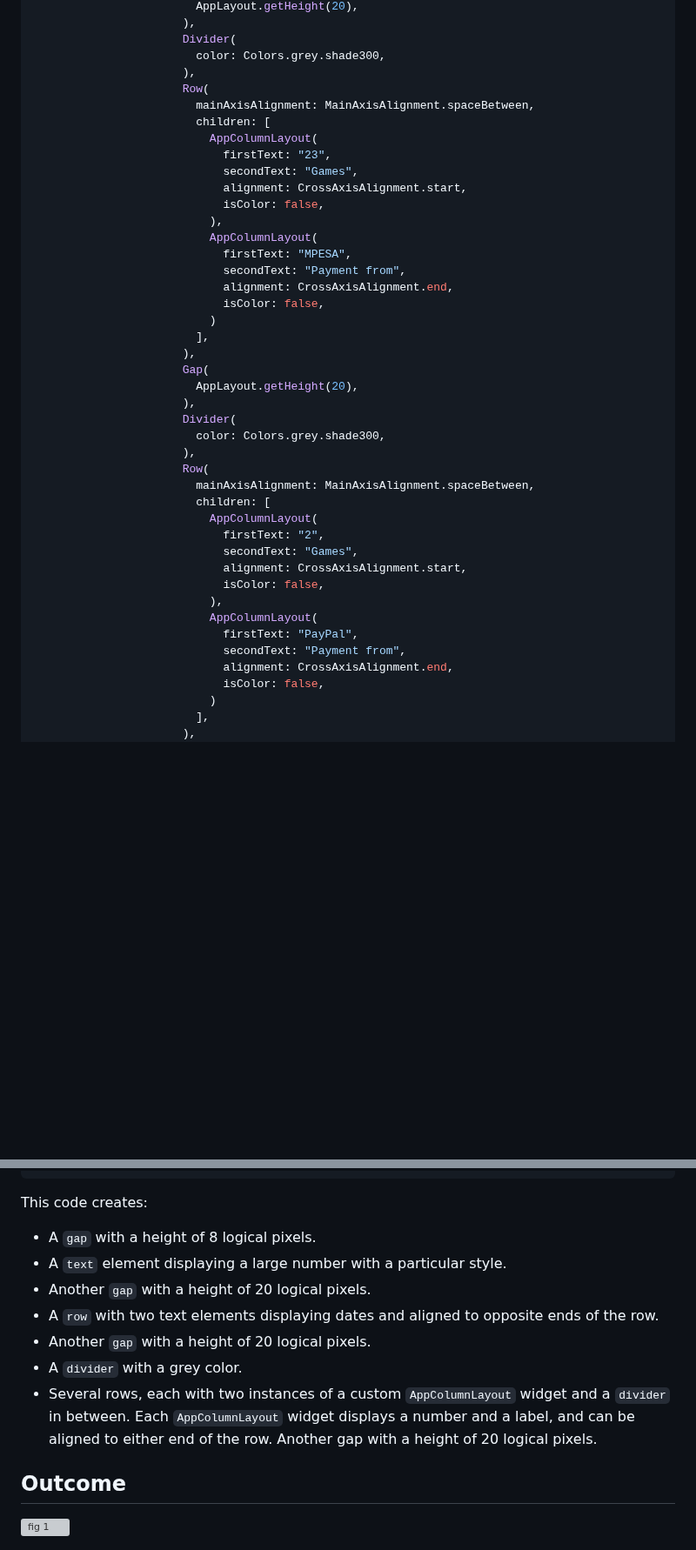
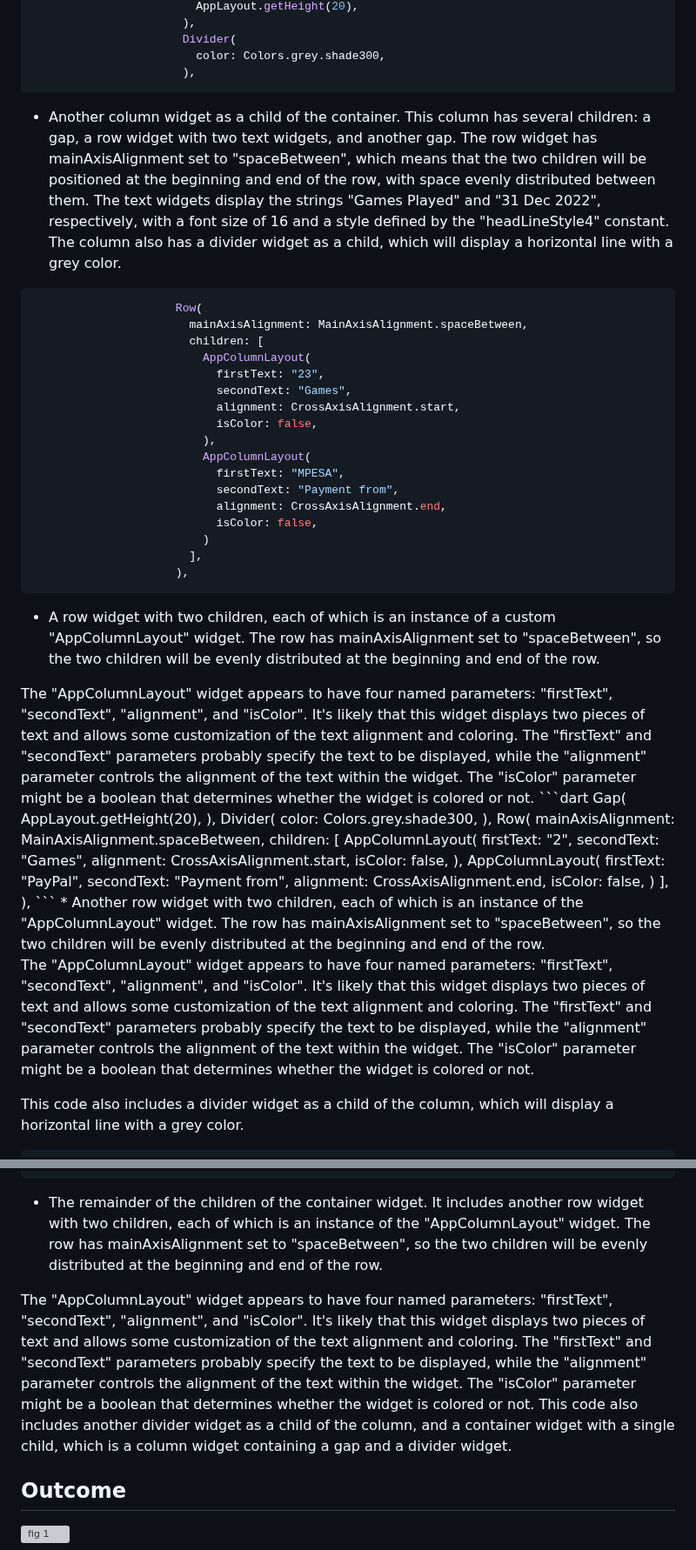
Before and after one commit to KaburaJ/Booking-App, a Markdown page: README.md, 2 parts joined by grey strips. Shown at 87% size. GitHub-like rendering; blank space fills up the shorter version; grey boxes are pictures that could not be loaded.

````diff
--- a/README.md
+++ b/README.md
@@ -1962,6 +1966,9 @@ Container(
                       Divider(
                         color: Colors.grey.shade300,
                       ),
+ ```
+ * Another column widget as a child of the container. This column has several children: a gap, a row widget with two text widgets, and another gap. The row widget has mainAxisAlignment set to "spaceBetween", which means that the two children will be positioned at the beginning and end of the row, with space evenly distributed between them. The text widgets display the strings "Games Played" and "31 Dec 2022", respectively, with a font size of 16 and a style defined by the "headLineStyle4" constant. The column also has a divider widget as a child, which will display a horizontal line with a grey color.
+ ```dart
                       Row(
                         mainAxisAlignment: MainAxisAlignment.spaceBetween,
                         children: [
@@ -1979,6 +1986,12 @@ Container(
                           )
                         ],
                       ),
+  ```
+* A row widget with two children, each of which is an instance of a custom "AppColumnLayout" widget. The row has mainAxisAlignment set to "spaceBetween", so the two children will be evenly distributed at the beginning and end of the row.
+</br>
+The "AppColumnLayout" widget appears to have four named parameters: "firstText", "secondText", "alignment", and "isColor". It's likely that this widget displays two pieces of text and allows some customization of the text alignment and coloring. The "firstText" and "secondText" parameters probably specify the text to be displayed, while the "alignment" parameter controls the alignment of the text within the widget. The "isColor" parameter might be a boolean that determines whether the widget is colored or not.
+</br>
+  ```dart
                       Gap(
                         AppLayout.getHeight(20),
                       ),
@@ -2002,6 +2015,13 @@ Container(
                           )
                         ],
                       ),
+ ```
+* Another row widget with two children, each of which is an instance of the "AppColumnLayout" widget. The row has mainAxisAlignment set to "spaceBetween", so the two children will be evenly distributed at the beginning and end of the row.
+
+The "AppColumnLayout" widget appears to have four named parameters: "firstText", "secondText", "alignment", and "isColor". It's likely that this widget displays two pieces of text and allows some customization of the text alignment and coloring. The "firstText" and "secondText" parameters probably specify the text to be displayed, while the "alignment" parameter controls the alignment of the text within the widget. The "isColor" parameter might be a boolean that determines whether the widget is colored or not.
+
+This code also includes a divider widget as a child of the column, which will display a horizontal line with a grey color.
+ ```dart
                       Gap(
                         AppLayout.getHeight(20),
                       ),
@@ -2037,15 +2057,12 @@ Container(
                     ],
                   ))
  ```
- This code creates:
-* A `gap` with a height of 8 logical pixels.
-* A `text` element displaying a large number with a particular style.
-* Another `gap` with a height of 20 logical pixels.
-* A `row` with two text elements displaying dates and aligned to opposite ends of the row.
-* Another `gap` with a height of 20 logical pixels.
-* A `divider` with a grey color.
-* Several rows, each with two instances of a custom `AppColumnLayout` widget and a `divider` in between. Each `AppColumnLayout` widget displays a number and a label, and can be aligned to either end of the row.
-Another gap with a height of 20 logical pixels.
+* The remainder of the children of the container widget. It includes another row widget with two children, each of which is an instance of the "AppColumnLayout" widget. The row has mainAxisAlignment set to "spaceBetween", so the two children will be evenly distributed at the beginning and end of the row.
+</br>
+The "AppColumnLayout" widget appears to have four named parameters: "firstText", "secondText", "alignment", and "isColor". It's likely that this widget displays two pieces of text and allows some customization of the text alignment and coloring. The "firstText" and "secondText" parameters probably specify the text to be displayed, while the "alignment" parameter controls the alignment of the text within the widget. The "isColor" parameter might be a boolean that determines whether the widget is colored or not.
+</br>
+This code also includes another divider widget as a child of the column, and a container widget with a single child, which is a column widget containing a gap and a divider widget.
+
 
 ## Outcome
 
````
Also changed, not shown: other parts of README.md (+6 -2 lines).
